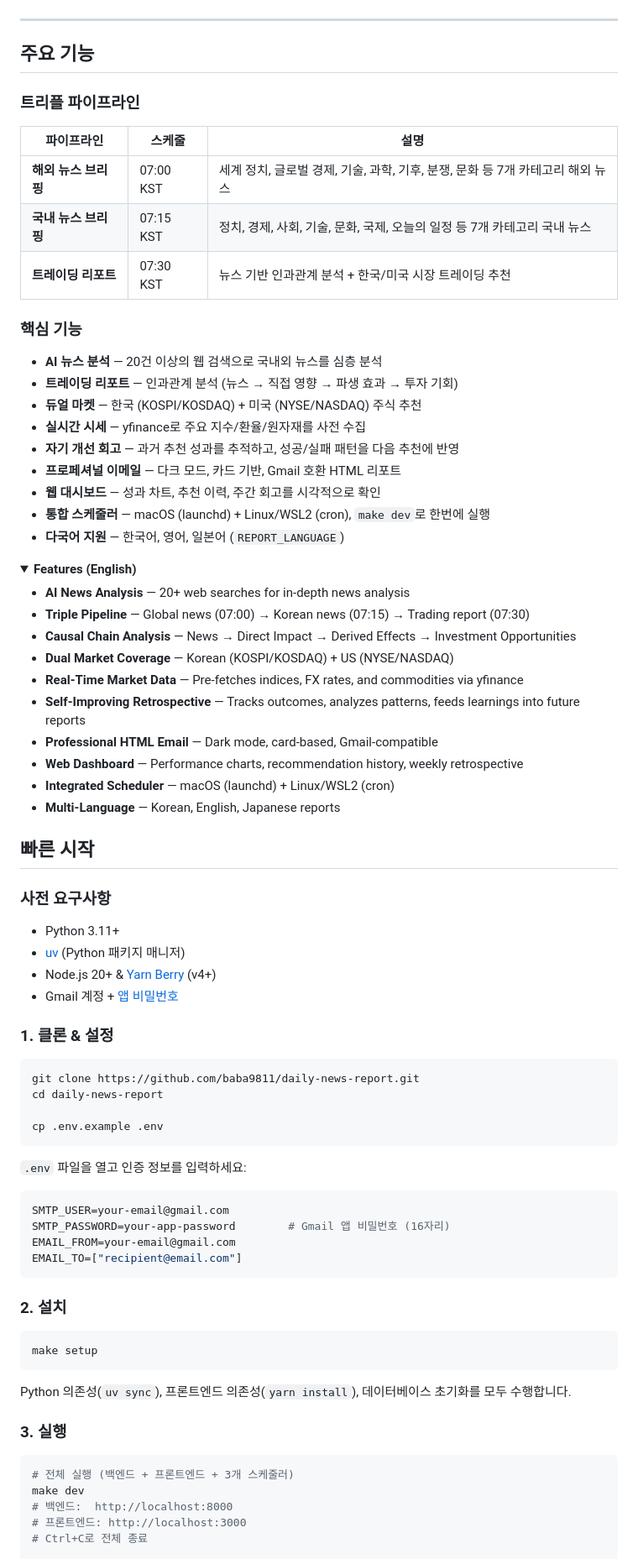
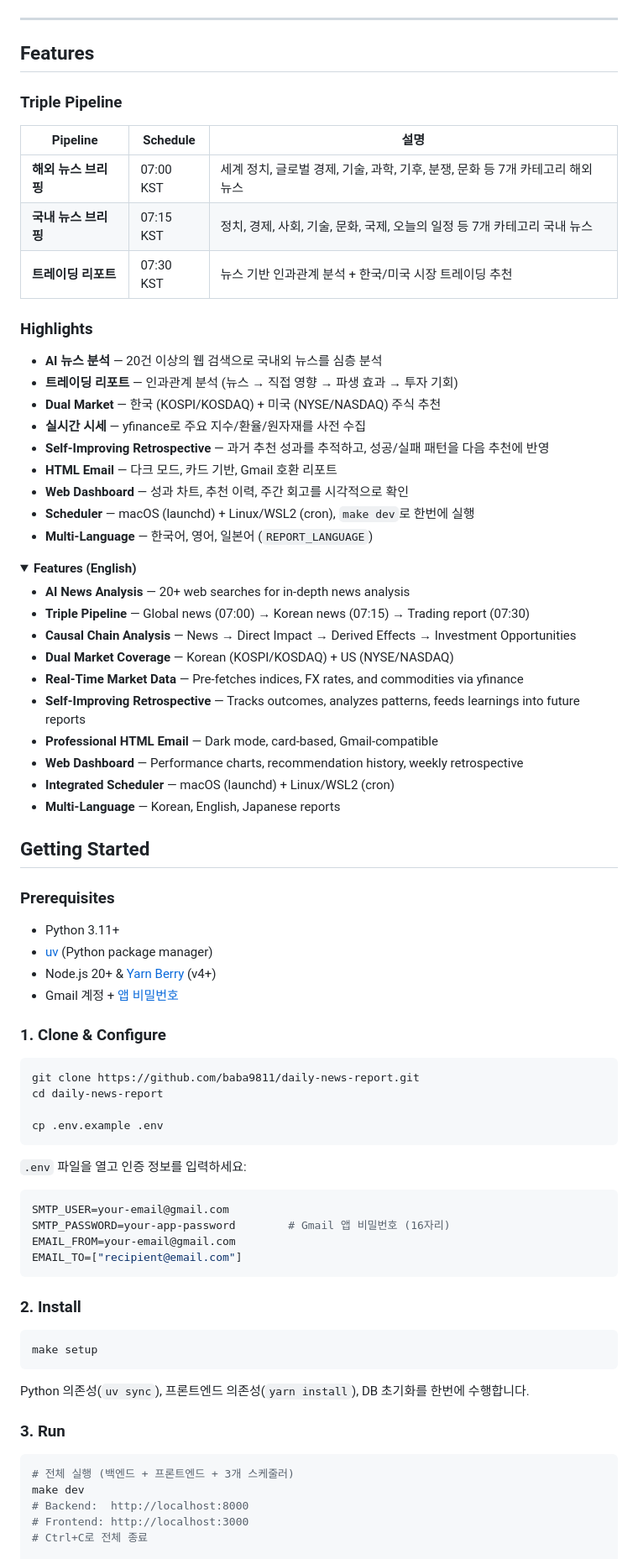
Before and after one commit to baba9811/daily-market-report, a Markdown page: README.md, the part around one of its changes. Shown at 84% size. Rendered like a GitHub page; folded sections open.

````diff
--- a/README.md
+++ b/README.md
@@ -24,25 +24,25 @@ AI 기반 일일 뉴스 브리핑 및 트레이딩 리포트 시스템.
 
-## 주요 기능
+## Features
 
-### 트리플 파이프라인
+### Triple Pipeline
 
-| 파이프라인 | 스케줄 | 설명 |
+| Pipeline | Schedule | 설명 |
 |----------|----------|-------------|
 | **해외 뉴스 브리핑** | 07:00 KST | 세계 정치, 글로벌 경제, 기술, 과학, 기후, 분쟁, 문화 등 7개 카테고리 해외 뉴스 |
 | **국내 뉴스 브리핑** | 07:15 KST | 정치, 경제, 사회, 기술, 문화, 국제, 오늘의 일정 등 7개 카테고리 국내 뉴스 |
 | **트레이딩 리포트** | 07:30 KST | 뉴스 기반 인과관계 분석 + 한국/미국 시장 트레이딩 추천 |
 
-### 핵심 기능
+### Highlights
 
 - **AI 뉴스 분석** — 20건 이상의 웹 검색으로 국내외 뉴스를 심층 분석
 - **트레이딩 리포트** — 인과관계 분석 (뉴스 → 직접 영향 → 파생 효과 → 투자 기회)
-- **듀얼 마켓** — 한국 (KOSPI/KOSDAQ) + 미국 (NYSE/NASDAQ) 주식 추천
+- **Dual Market** — 한국 (KOSPI/KOSDAQ) + 미국 (NYSE/NASDAQ) 주식 추천
 - **실시간 시세** — yfinance로 주요 지수/환율/원자재를 사전 수집
-- **자기 개선 회고** — 과거 추천 성과를 추적하고, 성공/실패 패턴을 다음 추천에 반영
-- **프로페셔널 이메일** — 다크 모드, 카드 기반, Gmail 호환 HTML 리포트
-- **웹 대시보드** — 성과 차트, 추천 이력, 주간 회고를 시각적으로 확인
-- **통합 스케줄러** — macOS (launchd) + Linux/WSL2 (cron), `make dev`로 한번에 실행
-- **다국어 지원** — 한국어, 영어, 일본어 (`REPORT_LANGUAGE`)
+- **Self-Improving Retrospective** — 과거 추천 성과를 추적하고, 성공/실패 패턴을 다음 추천에 반영
+- **HTML Email** — 다크 모드, 카드 기반, Gmail 호환 리포트
+- **Web Dashboard** — 성과 차트, 추천 이력, 주간 회고를 시각적으로 확인
+- **Scheduler** — macOS (launchd) + Linux/WSL2 (cron), `make dev`로 한번에 실행
+- **Multi-Language** — 한국어, 영어, 일본어 (`REPORT_LANGUAGE`)
 
 <details>
 <summary><b>Features (English)</b></summary>
@@ -64,14 +64,14 @@ AI 기반 일일 뉴스 브리핑 및 트레이딩 리포트 시스템.
 
-## 빠른 시작
+## Getting Started
 
-### 사전 요구사항
+### Prerequisites
 
 - Python 3.11+
-- [uv](https://docs.astral.sh/uv/) (Python 패키지 매니저)
+- [uv](https://docs.astral.sh/uv/) (Python package manager)
 - Node.js 20+ & [Yarn Berry](https://yarnpkg.com/) (v4+)
 - Gmail 계정 + [앱 비밀번호](https://myaccount.google.com/apppasswords)
 
-### 1. 클론 & 설정
+### 1. Clone & Configure
 
 ```bash
 git clone https://github.com/baba9811/daily-news-report.git
@@ -89,20 +89,20 @@ EMAIL_FROM=your-email@gmail.com
 EMAIL_TO=["recipient@email.com"]
 ```
 
-### 2. 설치
+### 2. Install
 
 ```bash
 make setup
 ```
 
-Python 의존성(`uv sync`), 프론트엔드 의존성(`yarn install`), 데이터베이스 초기화를 모두 수행합니다.
+Python 의존성(`uv sync`), 프론트엔드 의존성(`yarn install`), DB 초기화를 한번에 수행합니다.
 
-### 3. 실행
+### 3. Run
 
 ```bash
 # 전체 실행 (백엔드 + 프론트엔드 + 3개 스케줄러)
 make dev
-# 백엔드:  http://localhost:8000
-# 프론트엔드: http://localhost:3000
+# Backend:  http://localhost:8000
+# Frontend: http://localhost:3000
 # Ctrl+C로 전체 종료
 
````
Also changed, not shown: other parts of README.md (+79 -79 lines).
